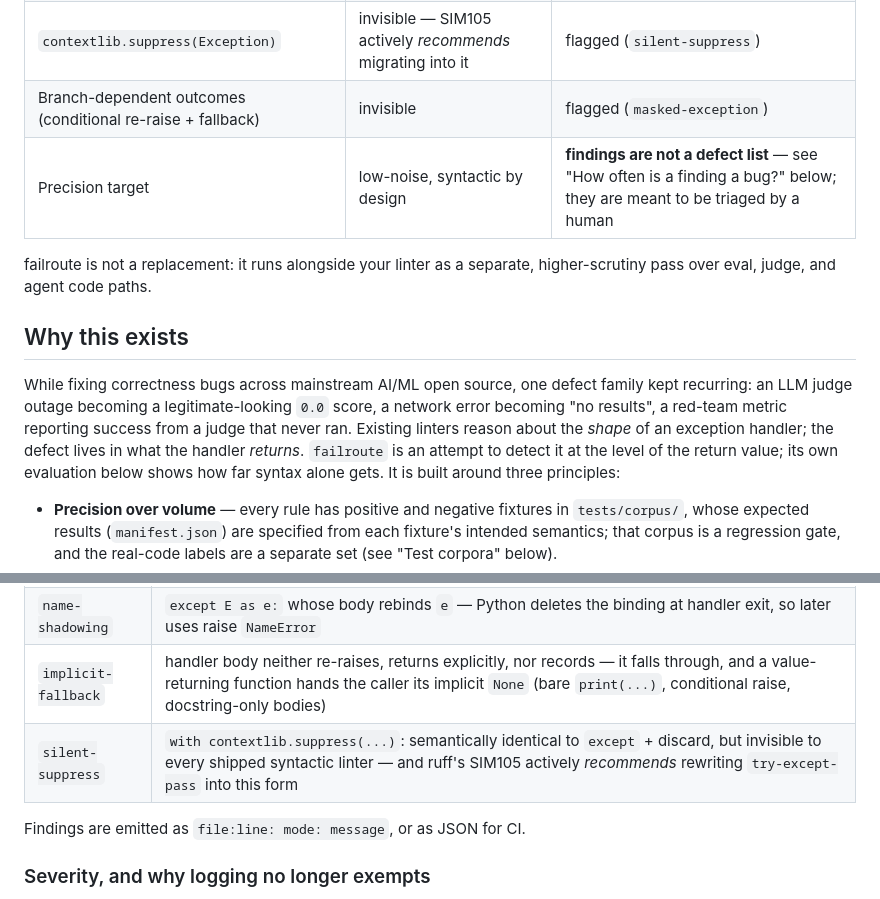
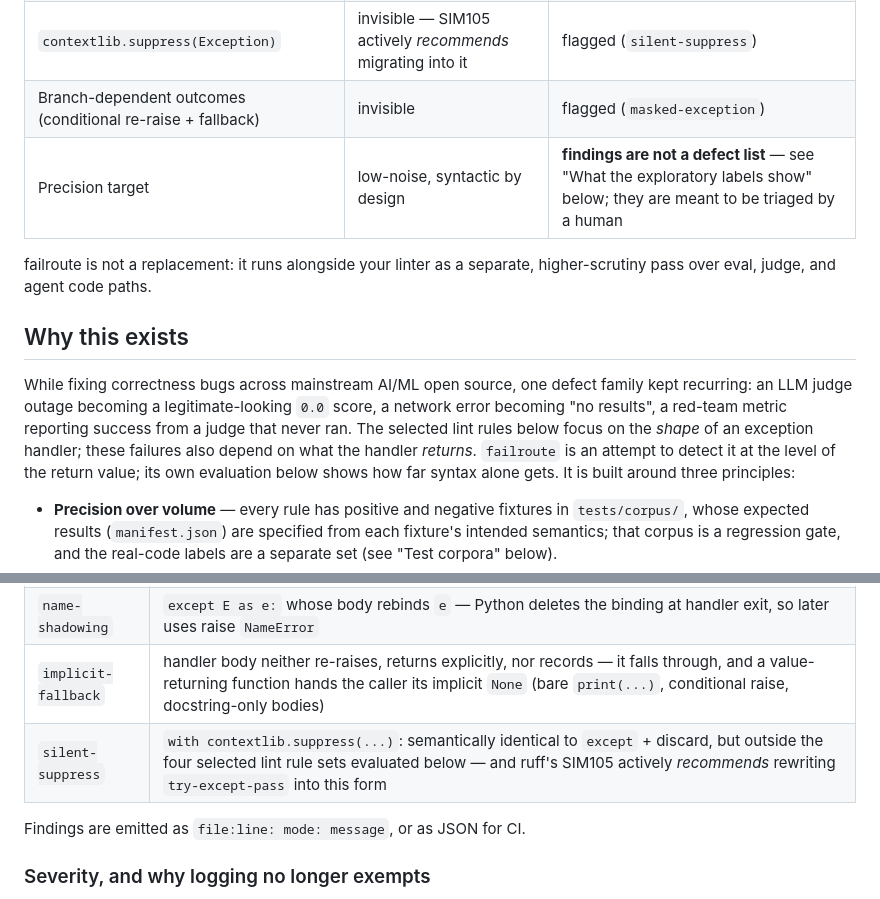
Before and after one commit to feiiiiii5/failroute, a Markdown page: README.md, 2 parts joined by grey strips. GitHub-like rendering.

```diff
--- a/README.md
+++ b/README.md
@@ -36,7 +36,7 @@ def score_answer(prompt: str, answer: str) -> float:
 | `return 0.0` after a judge outage | invisible | flagged (`silent-fallback`) |
 | `contextlib.suppress(Exception)` | invisible — SIM105 actively *recommends* migrating into it | flagged (`silent-suppress`) |
 | Branch-dependent outcomes (conditional re-raise + fallback) | invisible | flagged (`masked-exception`) |
-| Precision target | low-noise, syntactic by design | **findings are not a defect list** — see "How often is a finding a bug?" below; they are meant to be triaged by a human |
+| Precision target | low-noise, syntactic by design | **findings are not a defect list** — see "What the exploratory labels show" below; they are meant to be triaged by a human |
 
 failroute is not a replacement: it runs alongside your linter as a separate,
 higher-scrutiny pass over eval, judge, and agent code paths.
@@ -46,8 +46,8 @@ higher-scrutiny pass over eval, judge, and agent code paths.
 While fixing correctness bugs across mainstream AI/ML open source, one defect
 family kept recurring: an LLM judge outage becoming a legitimate-looking `0.0`
 score, a network error becoming "no results", a red-team metric reporting
-success from a judge that never ran. Existing linters reason about the *shape*
-of an exception handler; the defect lives in what the handler *returns*.
+success from a judge that never ran. The selected lint rules below focus on the *shape*
+of an exception handler; these failures also depend on what the handler *returns*.
 `failroute` is an attempt to detect it at the level of the return value; its own evaluation below shows how far syntax alone gets. It is built around three principles:
 
 - **Precision over volume** — every rule has positive and negative fixtures in
@@ -82,7 +82,7 @@ return await llm_judge(prompt)
 | `masked-exception` | **catch-all** handler re-raises conditionally yet also falls through to a success-looking return |
 | `name-shadowing` | `except E as e:` whose body rebinds `e` — Python deletes the binding at handler exit, so later uses raise `NameError` |
 | `implicit-fallback` | handler body neither re-raises, returns explicitly, nor records — it falls through, and a value-returning function hands the caller its implicit `None` (bare `print(...)`, conditional raise, docstring-only bodies) |
-| `silent-suppress` | `with contextlib.suppress(...)`: semantically identical to `except` + discard, but invisible to every shipped syntactic linter — and ruff's SIM105 actively *recommends* rewriting `try-except-pass` into this form |
+| `silent-suppress` | `with contextlib.suppress(...)`: semantically identical to `except` + discard, but outside the four selected lint rule sets evaluated below — and ruff's SIM105 actively *recommends* rewriting `try-except-pass` into this form |
 
 Findings are emitted as `file:line: mode: message`, or as JSON for CI.
 
```
Also changed, not shown: other parts of README.md (+19 -17 lines).
